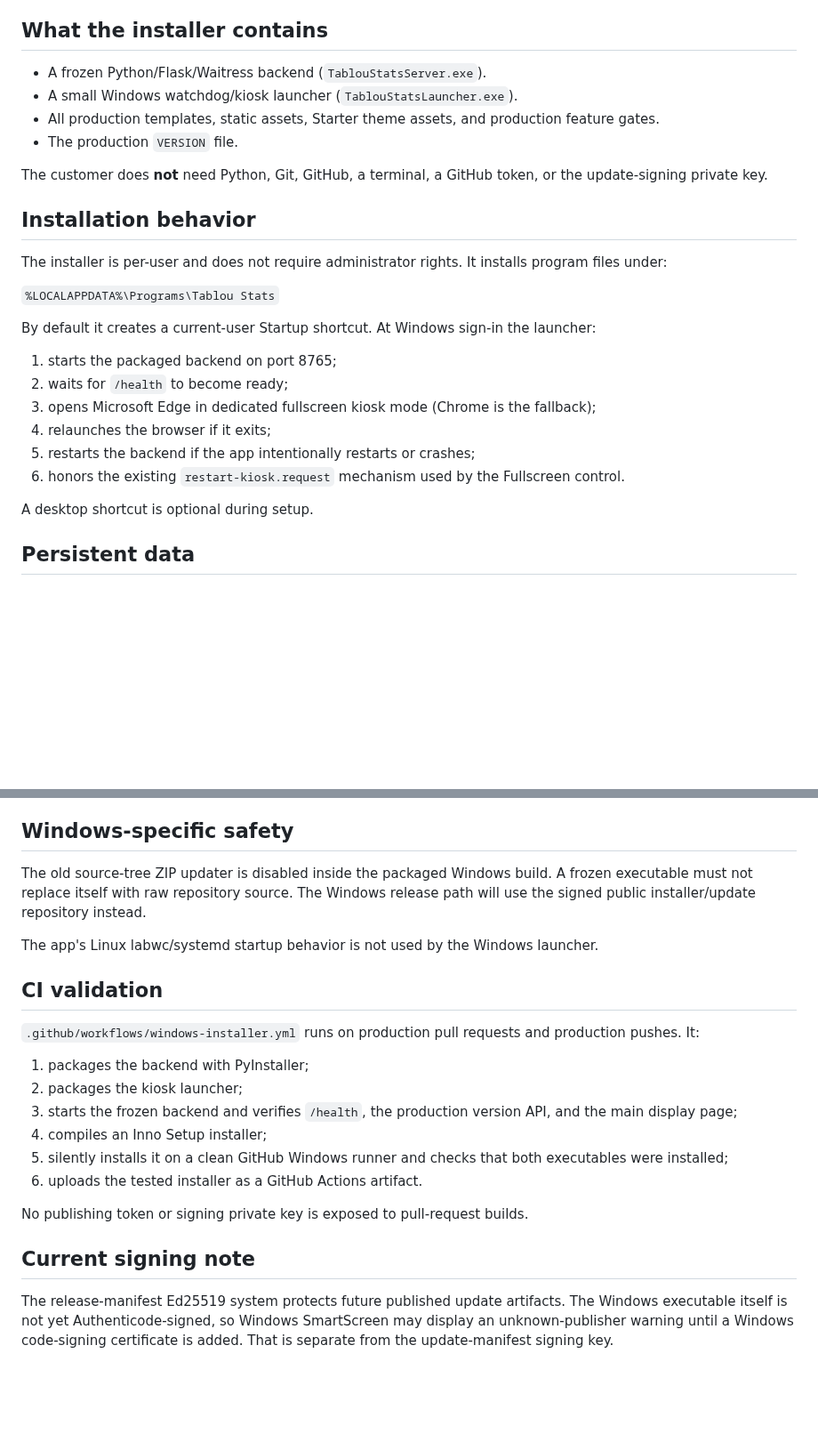
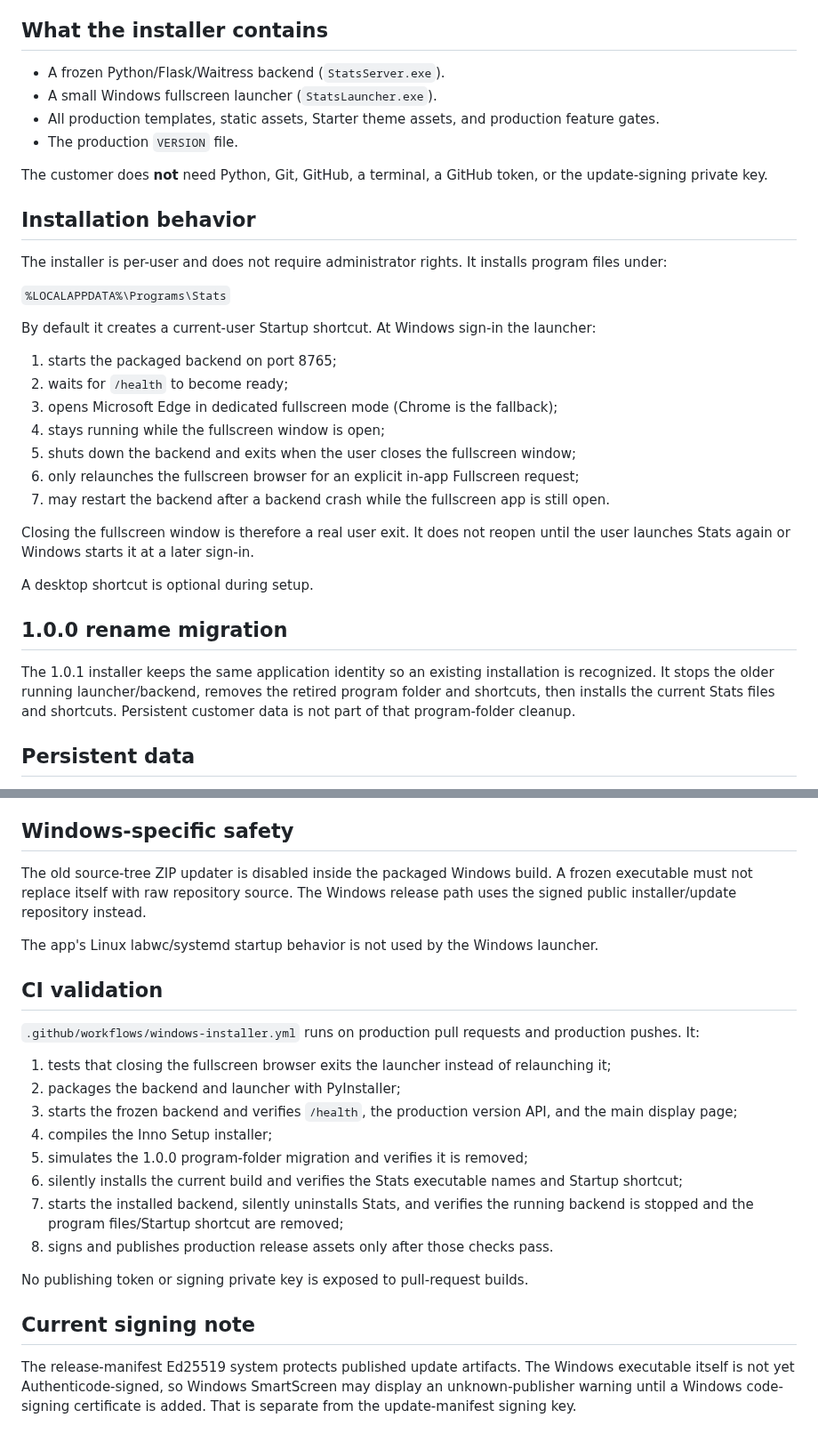
Before and after one commit to matijepekovic/pi-sales-leaderboard, a Markdown page: WINDOWS_INSTALLER.md, 2 parts joined by grey strips. Shown at 89% size. Drawn GitHub-style; blank space fills up the shorter version.

Commit message:
Document Stats Windows exit and uninstall behavior

```diff
--- a/WINDOWS_INSTALLER.md
+++ b/WINDOWS_INSTALLER.md
@@ -4,8 +4,8 @@ The Windows build is produced only from the `production` branch. Development/mai
 
 ## What the installer contains
 
-- A frozen Python/Flask/Waitress backend (`TablouStatsServer.exe`).
-- A small Windows watchdog/kiosk launcher (`TablouStatsLauncher.exe`).
+- A frozen Python/Flask/Waitress backend (`StatsServer.exe`).
+- A small Windows fullscreen launcher (`StatsLauncher.exe`).
 - All production templates, static assets, Starter theme assets, and production feature gates.
 - The production `VERSION` file.
 
@@ -15,18 +15,25 @@ The customer does **not** need Python, Git, GitHub, a terminal, a GitHub token,
 
 The installer is per-user and does not require administrator rights. It installs program files under:
 
-`%LOCALAPPDATA%\Programs\Tablou Stats`
+`%LOCALAPPDATA%\Programs\Stats`
 
 By default it creates a current-user Startup shortcut. At Windows sign-in the launcher:
 
 1. starts the packaged backend on port 8765;
 2. waits for `/health` to become ready;
-3. opens Microsoft Edge in dedicated fullscreen kiosk mode (Chrome is the fallback);
-4. relaunches the browser if it exits;
-5. restarts the backend if the app intentionally restarts or crashes;
-6. honors the existing `restart-kiosk.request` mechanism used by the Fullscreen control.
+3. opens Microsoft Edge in dedicated fullscreen mode (Chrome is the fallback);
+4. stays running while the fullscreen window is open;
+5. shuts down the backend and exits when the user closes the fullscreen window;
+6. only relaunches the fullscreen browser for an explicit in-app Fullscreen request;
+7. may restart the backend after a backend crash while the fullscreen app is still open.
+
+Closing the fullscreen window is therefore a real user exit. It does not reopen until the user launches Stats again or Windows starts it at a later sign-in.
 
 A desktop shortcut is optional during setup.
+
+## 1.0.0 rename migration
+
+The 1.0.1 installer keeps the same application identity so an existing installation is recognized. It stops the older running launcher/backend, removes the retired program folder and shortcuts, then installs the current Stats files and shortcuts. Persistent customer data is not part of that program-folder cleanup.
 
 ## Persistent data
 
@@ -40,7 +47,7 @@ Installing a newer Windows build replaces the program directory but does not del
 
 ## Windows-specific safety
 
-The old source-tree ZIP updater is disabled inside the packaged Windows build. A frozen executable must not replace itself with raw repository source. The Windows release path will use the signed public installer/update repository instead.
+The old source-tree ZIP updater is disabled inside the packaged Windows build. A frozen executable must not replace itself with raw repository source. The Windows release path uses the signed public installer/update repository instead.
 
 The app's Linux labwc/systemd startup behavior is not used by the Windows launcher.
 
@@ -48,15 +55,17 @@ The app's Linux labwc/systemd startup behavior is not used by the Windows launch
 
 `.github/workflows/windows-installer.yml` runs on production pull requests and production pushes. It:
 
-1. packages the backend with PyInstaller;
-2. packages the kiosk launcher;
+1. tests that closing the fullscreen browser exits the launcher instead of relaunching it;
+2. packages the backend and launcher with PyInstaller;
 3. starts the frozen backend and verifies `/health`, the production version API, and the main display page;
-4. compiles an Inno Setup installer;
-5. silently installs it on a clean GitHub Windows runner and checks that both executables were installed;
-6. uploads the tested installer as a GitHub Actions artifact.
+4. compiles the Inno Setup installer;
+5. simulates the 1.0.0 program-folder migration and verifies it is removed;
+6. silently installs the current build and verifies the Stats executable names and Startup shortcut;
+7. starts the installed backend, silently uninstalls Stats, and verifies the running backend is stopped and the program files/Startup shortcut are removed;
+8. signs and publishes production release assets only after those checks pass.
 
 No publishing token or signing private key is exposed to pull-request builds.
 
 ## Current signing note
 
-The release-manifest Ed25519 system protects future published update artifacts. The Windows executable itself is not yet Authenticode-signed, so Windows SmartScreen may display an unknown-publisher warning until a Windows code-signing certificate is added. That is separate from the update-manifest signing key.
+The release-manifest Ed25519 system protects published update artifacts. The Windows executable itself is not yet Authenticode-signed, so Windows SmartScreen may display an unknown-publisher warning until a Windows code-signing certificate is added. That is separate from the update-manifest signing key.
```
